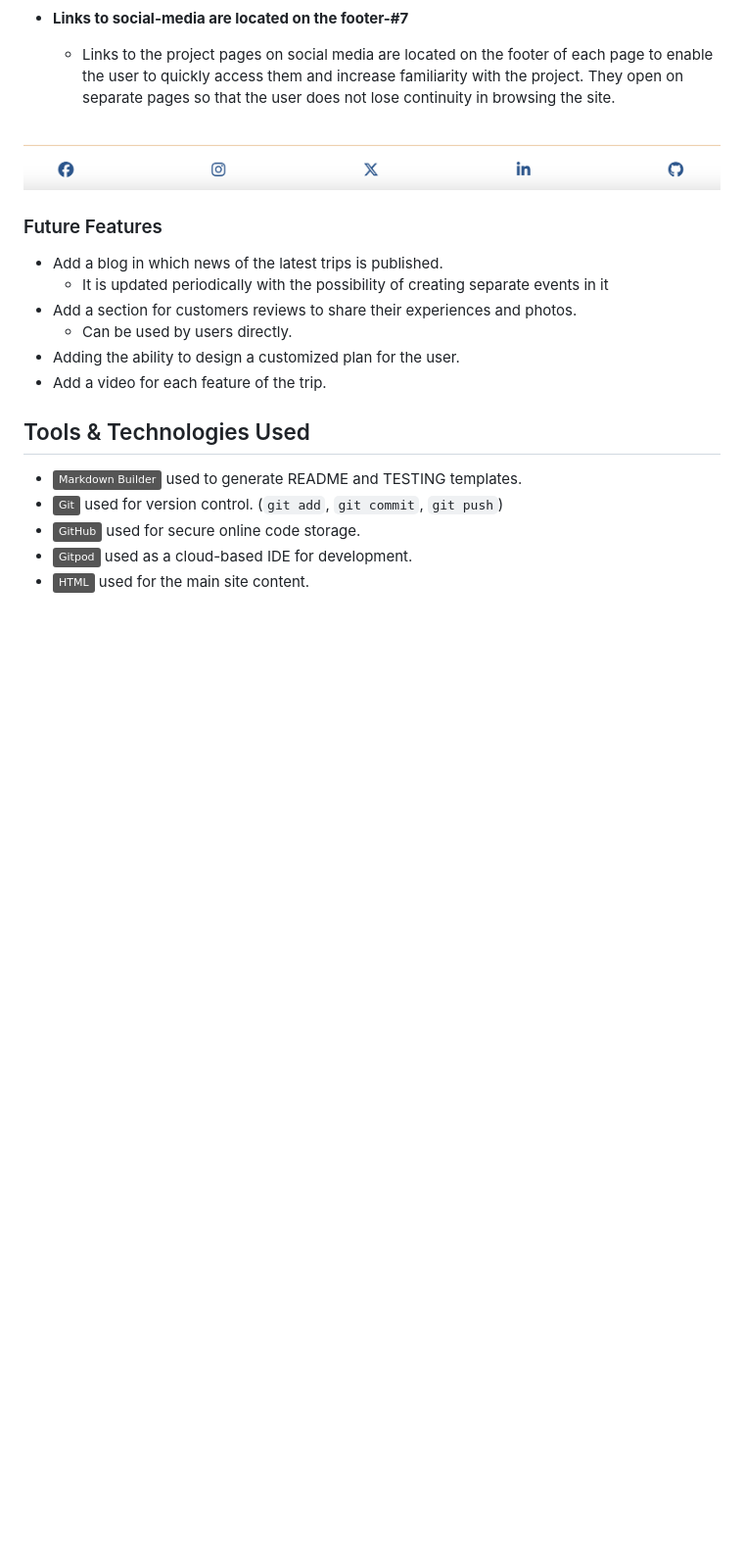
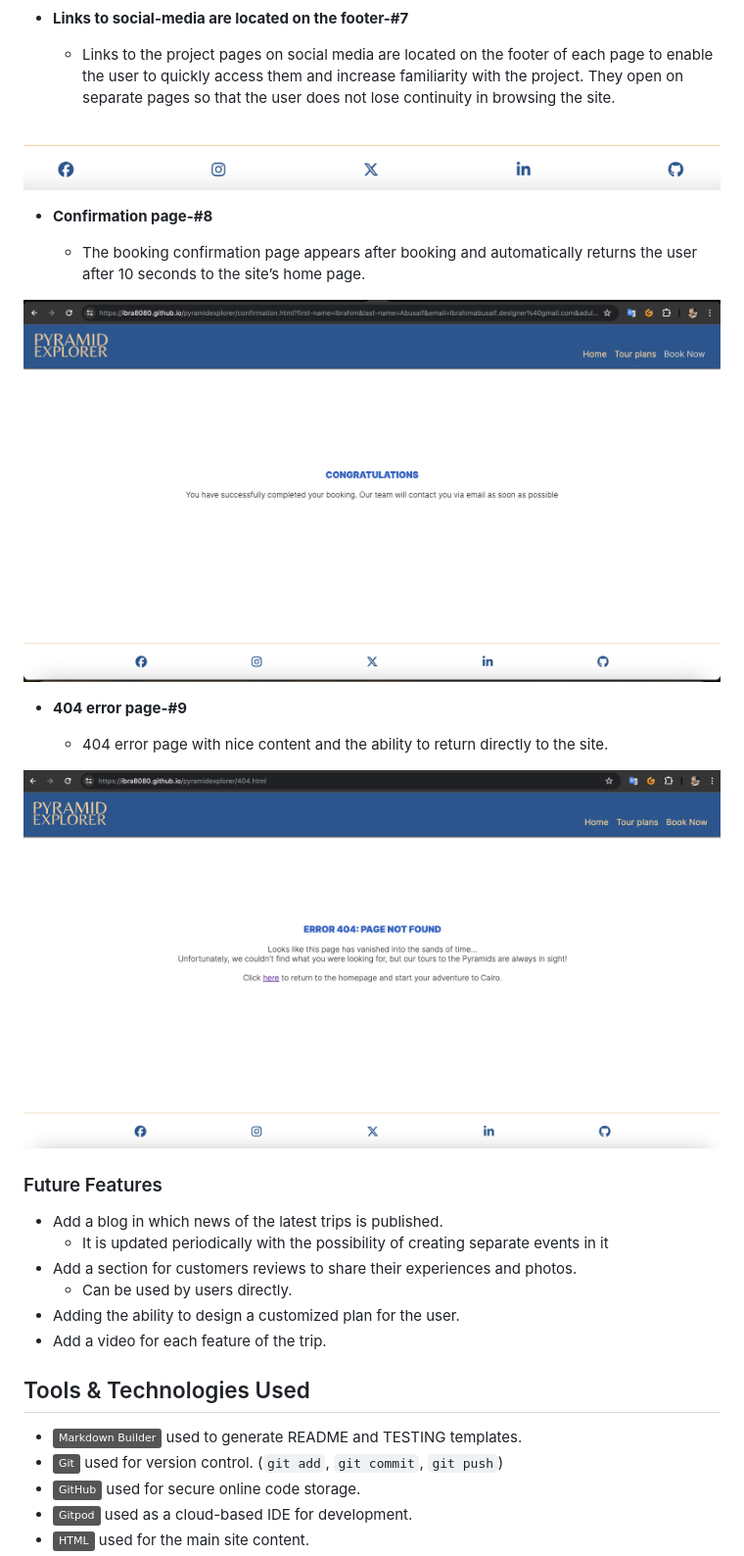
Before and after one commit to ibra8080/pyramidexplorer, a Markdown page: README.md, the part around the change. Shown: that part at 98% size. Drawn GitHub-style; pictures changed too: documentation/feature8.png (added), documentation/feature9.png (added); badges without logos; blank space fills up the shorter version.

Commit message:
Update Readme wit confirmation, 404 pages

```diff
--- a/README.md
+++ b/README.md
@@ -159,6 +159,19 @@ Booknow
 
 ![screenshot](documentation/feature7.png)
 
+- **Confirmation page-#8**
+
+    - The booking confirmation page appears after booking and automatically returns the user after 10 seconds to the site’s home page.
+
+![screenshot](documentation/feature8.png)
+
+- **404 error page-#9**
+
+    - 404 error page with nice content and the ability to return directly to the site.
+
+
+![screenshot](documentation/feature9.png)
+
 ### Future Features
 
 - Add a blog in which news of the latest trips is published.
```
